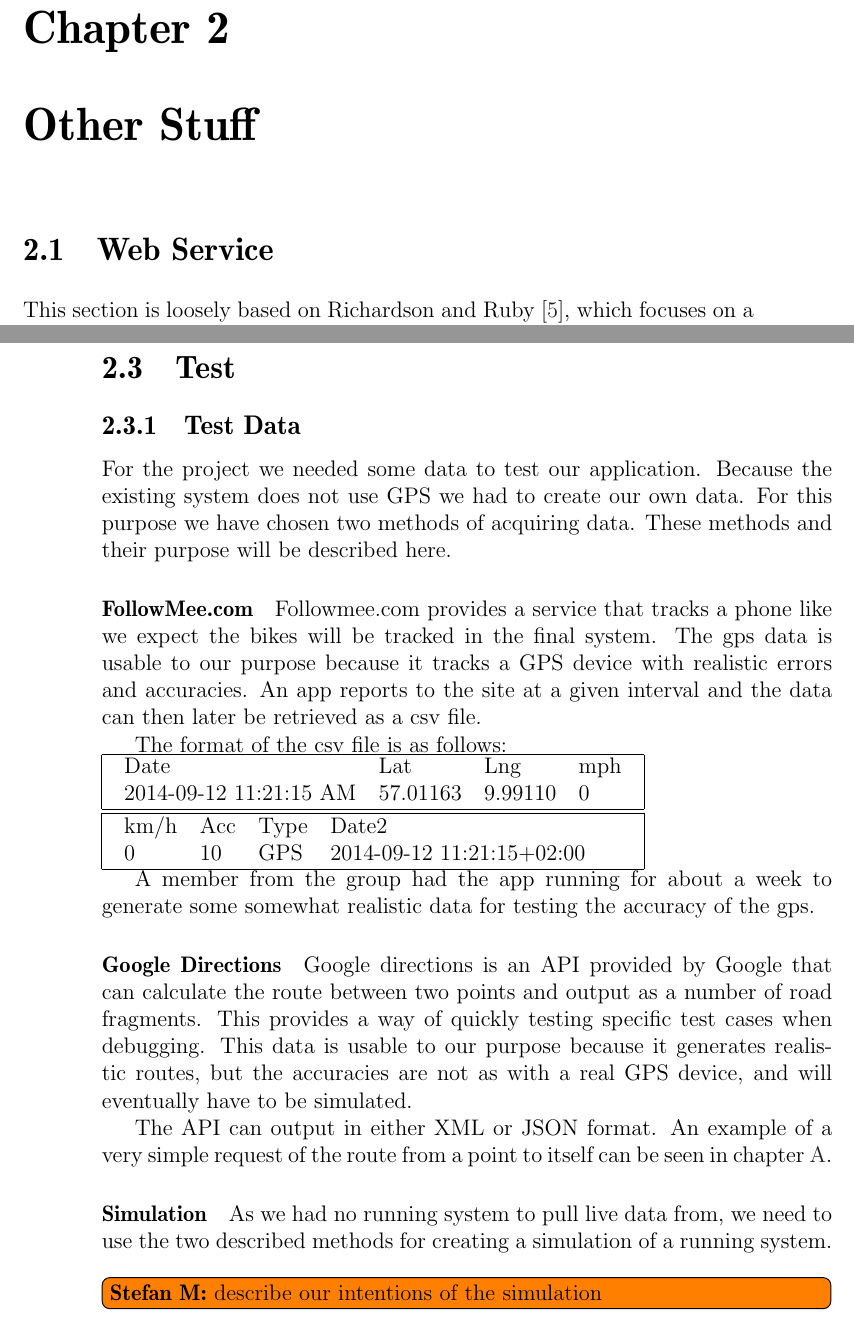
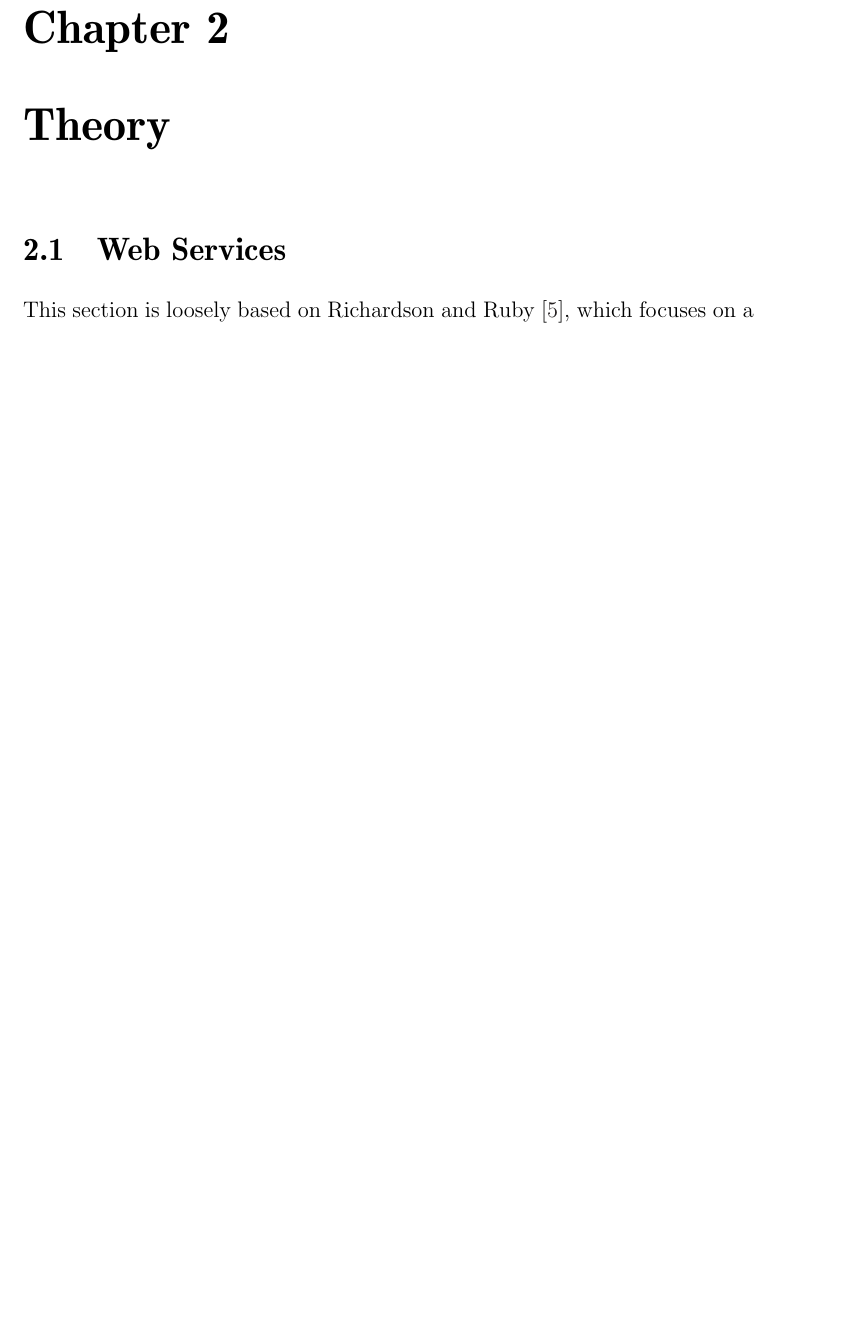
Before and after one commit to sw701e14/report, a LaTeX thesis (main.tex): two parts of pages 15 and 18 of 28 before the commit and part of page 15 of 27 after it, the two joined at a grey line, cut so that both start at the same text, the shorter picture padded with empty space. Compiled offline with pdfLaTeX; a LaTeX package or settings file that is missing is left out.

Commit message:
Moved theory chapter to after analysis

```diff
--- a/main.tex
+++ b/main.tex
@@ -63,12 +63,14 @@
 \section{Problem statement}
 \input{content/problem_statement}
 
+\chapter{Theory}
+
+\section{Web Services}
+\input{content/webservice}
+
+\include{content/clustering}
+
 \chapter{Other Stuff}
-\section{Web Service}
-\input{content/webservice}
 
 \section{Test}
 \input{content/testData}
-
-
-\section{Test}
```
Also changed, not shown: main.tex (4 more changed lines).
